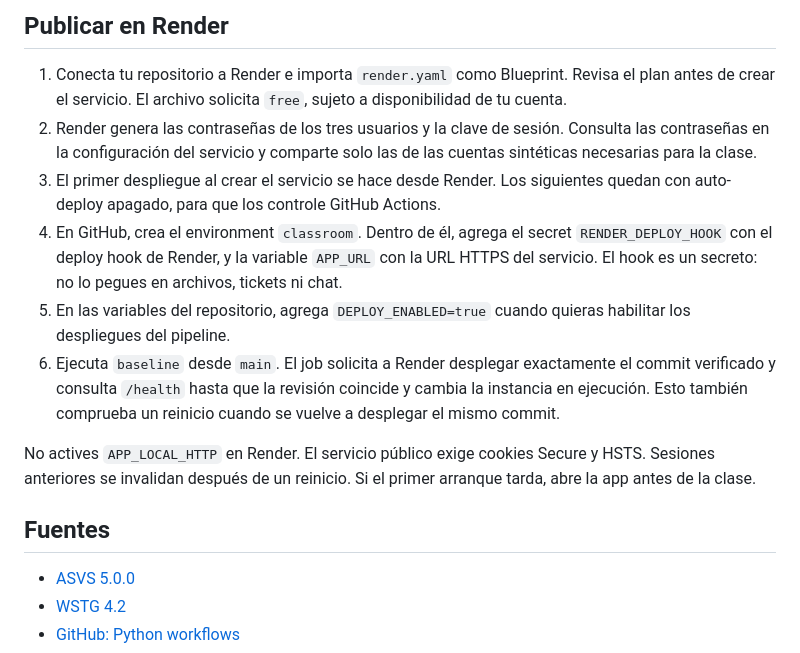
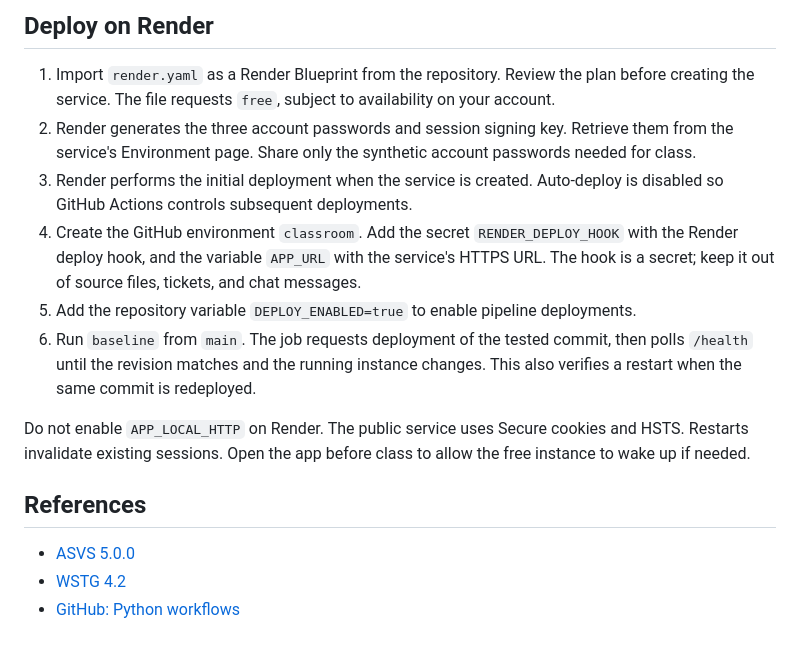
Before and after one commit to david-negrete/ITESO-SSDLC, a Markdown page: README.md, the part around one of its changes. GitHub-like rendering.

Commit message:
Translate Profile Lab instructions into English
Translate setup, pipeline, deployment, and classroom guidance.

```diff
--- a/README.md
+++ b/README.md
@@ -59,16 +59,16 @@ Esta comparación representa dos estados de código en runners aislados. No simu
 
-## Publicar en Render
+## Deploy on Render
 
-1. Conecta tu repositorio a Render e importa `render.yaml` como Blueprint. Revisa el plan antes de crear el servicio. El archivo solicita `free`, sujeto a disponibilidad de tu cuenta.
-2. Render genera las contraseñas de los tres usuarios y la clave de sesión. Consulta las contraseñas en la configuración del servicio y comparte solo las de las cuentas sintéticas necesarias para la clase.
-3. El primer despliegue al crear el servicio se hace desde Render. Los siguientes quedan con auto-deploy apagado, para que los controle GitHub Actions.
-4. En GitHub, crea el environment `classroom`. Dentro de él, agrega el secret `RENDER_DEPLOY_HOOK` con el deploy hook de Render, y la variable `APP_URL` con la URL HTTPS del servicio. El hook es un secreto: no lo pegues en archivos, tickets ni chat.
-5. En las variables del repositorio, agrega `DEPLOY_ENABLED=true` cuando quieras habilitar los despliegues del pipeline.
-6. Ejecuta `baseline` desde `main`. El job solicita a Render desplegar exactamente el commit verificado y consulta `/health` hasta que la revisión coincide y cambia la instancia en ejecución. Esto también comprueba un reinicio cuando se vuelve a desplegar el mismo commit.
+1. Import `render.yaml` as a Render Blueprint from the repository. Review the plan before creating the service. The file requests `free`, subject to availability on your account.
+2. Render generates the three account passwords and session signing key. Retrieve them from the service's Environment page. Share only the synthetic account passwords needed for class.
+3. Render performs the initial deployment when the service is created. Auto-deploy is disabled so GitHub Actions controls subsequent deployments.
+4. Create the GitHub environment `classroom`. Add the secret `RENDER_DEPLOY_HOOK` with the Render deploy hook, and the variable `APP_URL` with the service's HTTPS URL. The hook is a secret; keep it out of source files, tickets, and chat messages.
+5. Add the repository variable `DEPLOY_ENABLED=true` to enable pipeline deployments.
+6. Run `baseline` from `main`. The job requests deployment of the tested commit, then polls `/health` until the revision matches and the running instance changes. This also verifies a restart when the same commit is redeployed.
 
-No actives `APP_LOCAL_HTTP` en Render. El servicio público exige cookies Secure y HSTS. Sesiones anteriores se invalidan después de un reinicio. Si el primer arranque tarda, abre la app antes de la clase.
+Do not enable `APP_LOCAL_HTTP` on Render. The public service uses Secure cookies and HSTS. Restarts invalidate existing sessions. Open the app before class to allow the free instance to wake up if needed.
 
-## Fuentes
+## References
 
 - [ASVS 5.0.0](https://github.com/OWASP/ASVS/tree/v5.0.0/5.0/en)
 - [WSTG 4.2](https://wstg.owasp.org/v4.2/)
```
Also changed, not shown: other parts of README.md (+23 -23 lines).
